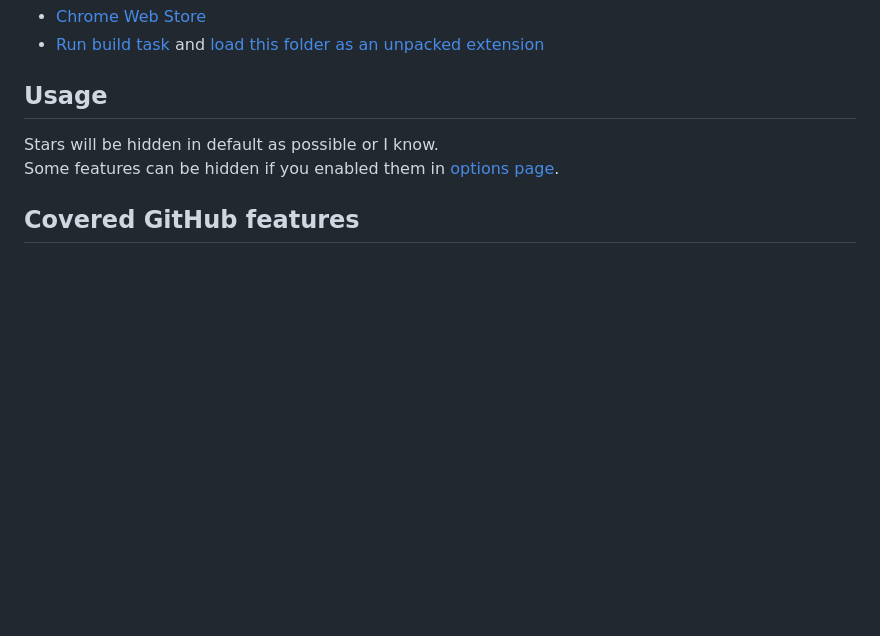
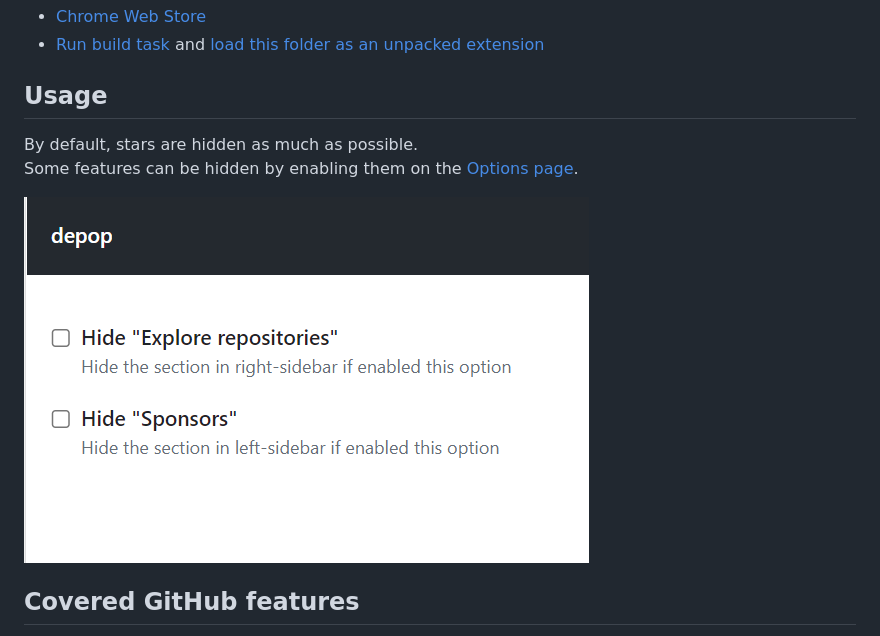
Before and after one commit to kachick/depop, a Markdown page: README.md, the part around the change. GitHub-like rendering; pictures changed too: assets/screenshot-options.png (added); blank space fills up the shorter version.

Commit message:
Tweaks for options page

```diff
--- a/README.md
+++ b/README.md
@@ -17,8 +17,10 @@ I don't want my heart to be disturbed by the "±", especially during coding and
 
 ## Usage
 
-Stars will be hidden in default as possible or I know.\
-Some features can be hidden if you enabled them in [options page](chrome-extension://cogagkopinhlfdndkndbpkbhahgjjfid/static/options.html).
+By default, stars are hidden as much as possible.\
+Some features can be hidden by enabling them on the [Options page](https://developer.chrome.com/docs/extensions/mv3/options/).
+
+![Screen Shot](assets/screenshot-options.png)
 
 ## Covered GitHub features
 
```
Also changed, not shown: 2 other files.
